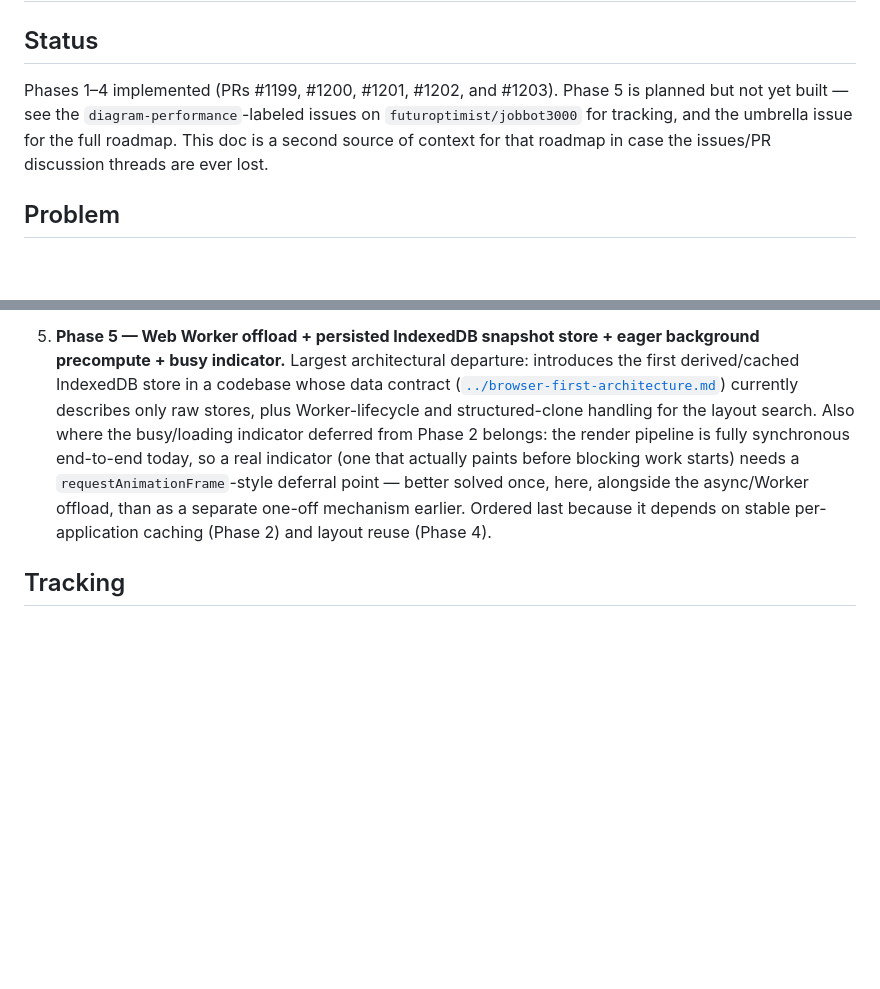
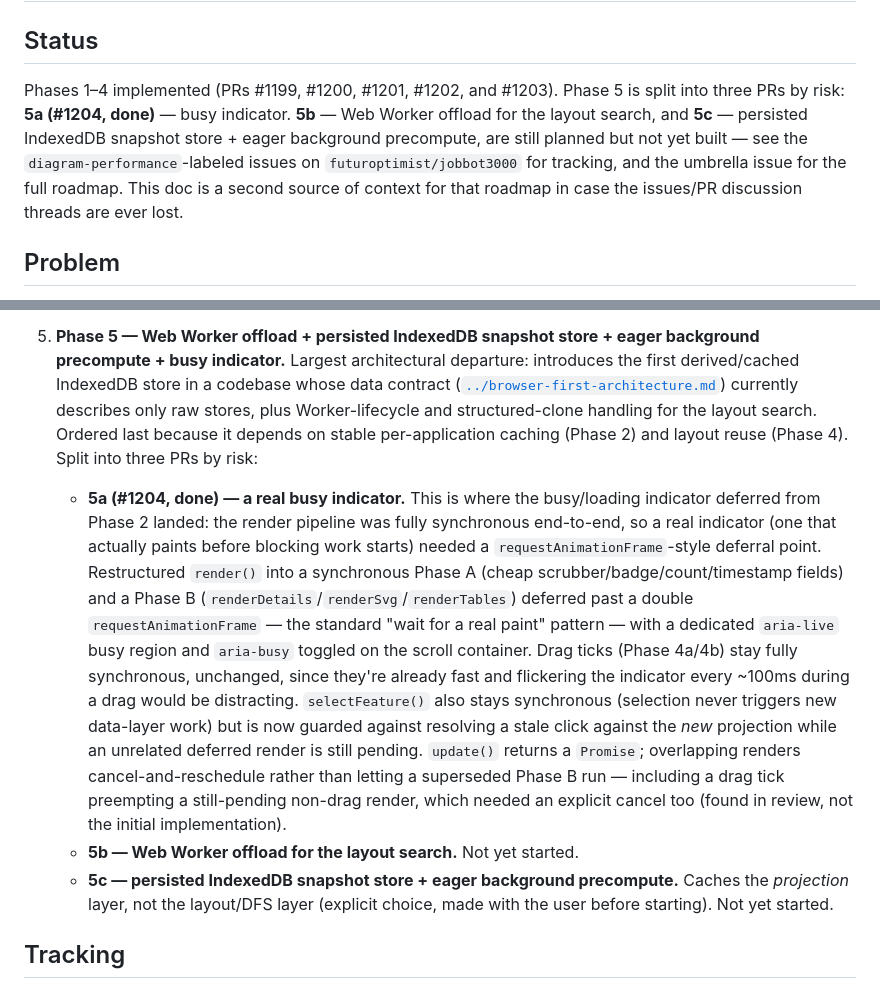
Before and after one commit to futuroptimist/jobbot3000, a Markdown page: docs/design/lifecycle-diagram-scrubber-performance-roadmap.md, 2 parts joined by grey strips. Rendered like a GitHub page; blank space fills up the shorter version.

Commit message:
Mark Phase 5a (busy indicator) done in the diagram-performance roadmap doc
Co-Authored-By: Claude Sonnet 5 <noreply@anthropic.com>

```diff
--- a/docs/design/lifecycle-diagram-scrubber-performance-roadmap.md
+++ b/docs/design/lifecycle-diagram-scrubber-performance-roadmap.md
@@ -2,10 +2,13 @@
 
 ## Status
 
-Phases 1–4 implemented (PRs #1199, #1200, #1201, #1202, and #1203). Phase 5 is planned but not yet
-built — see the `diagram-performance`-labeled issues on `futuroptimist/jobbot3000` for tracking,
-and the umbrella issue for the full roadmap. This doc is a second source of context for that
-roadmap in case the issues/PR discussion threads are ever lost.
+Phases 1–4 implemented (PRs #1199, #1200, #1201, #1202, and #1203). Phase 5 is split into three
+PRs by risk: **5a (#1204, done)** — busy indicator. **5b** — Web Worker offload for the layout
+search, and **5c** — persisted IndexedDB snapshot store + eager background precompute, are still
+planned but not yet built — see the `diagram-performance`-labeled issues on
+`futuroptimist/jobbot3000` for tracking, and the umbrella issue for the full roadmap. This doc is
+a second source of context for that roadmap in case the issues/PR discussion threads are ever
+lost.
 
 ## Problem
 
@@ -136,12 +139,27 @@ sequenced by risk, rather than one large change.
    derived/cached IndexedDB store in a codebase whose data contract
    ([`../browser-first-architecture.md`](../browser-first-architecture.md)) currently describes
    only raw stores, plus Worker-lifecycle and structured-clone handling for the layout search.
-   Also where the busy/loading indicator deferred from Phase 2 belongs: the render pipeline is
-   fully synchronous end-to-end today, so a real indicator (one that actually paints before
-   blocking work starts) needs a `requestAnimationFrame`-style deferral point — better solved
-   once, here, alongside the async/Worker offload, than as a separate one-off mechanism earlier.
    Ordered last because it depends on stable per-application caching (Phase 2) and layout reuse
-   (Phase 4).
+   (Phase 4). Split into three PRs by risk:
+   - **5a (#1204, done) — a real busy indicator.** This is where the busy/loading indicator
+     deferred from Phase 2 landed: the render pipeline was fully synchronous end-to-end, so a real
+     indicator (one that actually paints before blocking work starts) needed a
+     `requestAnimationFrame`-style deferral point. Restructured `render()` into a synchronous
+     Phase A (cheap scrubber/badge/count/timestamp fields) and a Phase B
+     (`renderDetails`/`renderSvg`/`renderTables`) deferred past a double `requestAnimationFrame` —
+     the standard "wait for a real paint" pattern — with a dedicated `aria-live` busy region and
+     `aria-busy` toggled on the scroll container. Drag ticks (Phase 4a/4b) stay fully synchronous,
+     unchanged, since they're already fast and flickering the indicator every ~100ms during a drag
+     would be distracting. `selectFeature()` also stays synchronous (selection never triggers new
+     data-layer work) but is now guarded against resolving a stale click against the _new_
+     projection while an unrelated deferred render is still pending. `update()` returns a
+     `Promise`; overlapping renders cancel-and-reschedule rather than letting a superseded Phase B
+     run — including a drag tick preempting a still-pending non-drag render, which needed an
+     explicit cancel too (found in review, not the initial implementation).
+   - **5b — Web Worker offload for the layout search.** Not yet started.
+   - **5c — persisted IndexedDB snapshot store + eager background precompute.** Caches the
+     _projection_ layer, not the layout/DFS layer (explicit choice, made with the user before
+     starting). Not yet started.
 
 ## Tracking
 
```
